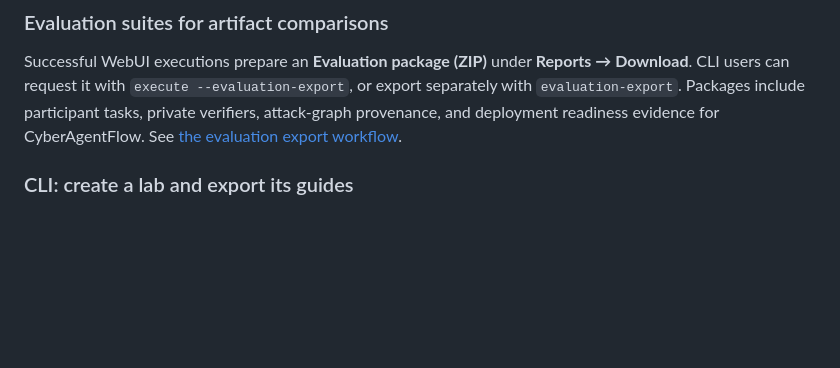
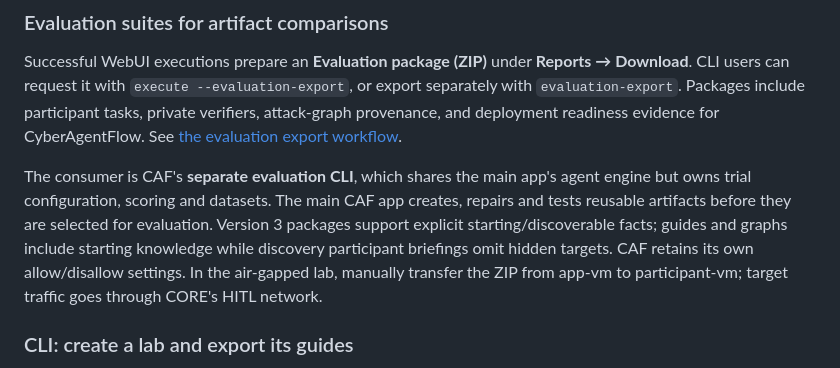
Before and after one commit to raistlinJ/scenarioforge, a Markdown page: README.md, the part around the change. Drawn GitHub-style; blank space fills up the shorter version.

Commit message:
evaluation export

```diff
--- a/README.md
+++ b/README.md
@@ -345,6 +345,14 @@ The `catalog-rest-batch-test` scope names match the Web UI filters (`untested`,
 
 Successful WebUI executions prepare an **Evaluation package (ZIP)** under **Reports → Download**. CLI users can request it with `execute --evaluation-export`, or export separately with `evaluation-export`. Packages include participant tasks, private verifiers, attack-graph provenance, and deployment readiness evidence for CyberAgentFlow. See [the evaluation export workflow](docs/EVALUATION_EXPORT.md).
 
+The consumer is CAF's **separate evaluation CLI**, which shares the main app's agent
+engine but owns trial configuration, scoring and datasets. The main CAF app creates,
+repairs and tests reusable artifacts before they are selected for evaluation.
+Version 3 packages support explicit starting/discoverable facts; guides and graphs
+include starting knowledge while discovery participant briefings omit hidden targets.
+CAF retains its own allow/disallow settings. In the air-gapped lab, manually transfer
+the ZIP from app-vm to participant-vm; target traffic goes through CORE's HITL network.
+
 ### CLI: create a lab and export its guides
 
 Run from the repository root after installing the Python environment and configuring
```
Also changed, not shown: docs/EVALUATION_EXPORT.md (+19 -10 lines).
